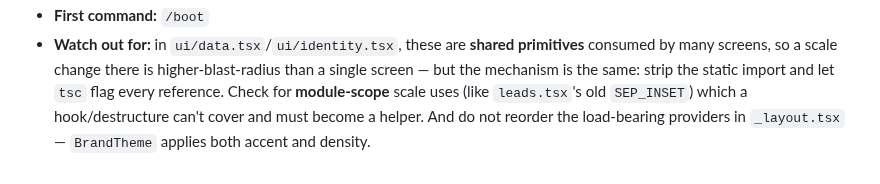
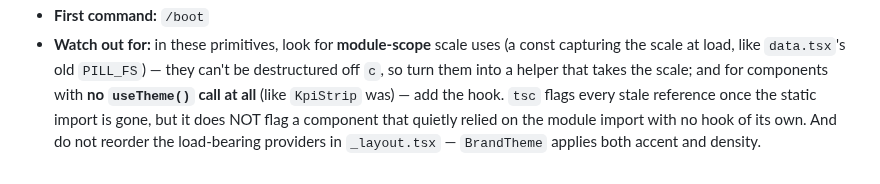
Before and after one commit to AazikoGlobalLLP/cgpe-android, a Markdown page: docs/HANDOFF.md, the part around one of its changes. Drawn GitHub-style.

Commit message:
docs: handoff — Phase 31 (density rollout to shared list primitives); Next starts at Phase 32
Co-Authored-By: Claude Opus 4.8 <noreply@anthropic.com>

```diff
--- a/docs/HANDOFF.md
+++ b/docs/HANDOFF.md
@@ -69,6 +76,7 @@ gates green, two commits local (push still 403s), plus a CLAUDE.md note update.
 - **First command:** `/boot`
-- **Watch out for:** in `ui/data.tsx`/`ui/identity.tsx`, these are **shared primitives** consumed by many
-  screens, so a scale change there is higher-blast-radius than a single screen — but the mechanism is the
-  same: strip the static import and let `tsc` flag every reference. Check for **module-scope** scale uses
-  (like `leads.tsx`'s old `SEP_INSET`) which a hook/destructure can't cover and must become a helper. And
-  do not reorder the load-bearing providers in `_layout.tsx` — `BrandTheme` applies both accent and density.
+- **Watch out for:** in these primitives, look for **module-scope** scale uses (a const capturing the scale
+  at load, like `data.tsx`'s old `PILL_FS`) — they can't be destructured off `c`, so turn them into a helper
+  that takes the scale; and for components with **no `useTheme()` call at all** (like `KpiStrip` was) — add
+  the hook. `tsc` flags every stale reference once the static import is gone, but it does NOT flag a
+  component that quietly relied on the module import with no hook of its own. And do not reorder the
+  load-bearing providers in `_layout.tsx` — `BrandTheme` applies both accent and density.
```
Also changed, not shown: other parts of docs/HANDOFF.md (+57 -50 lines).
